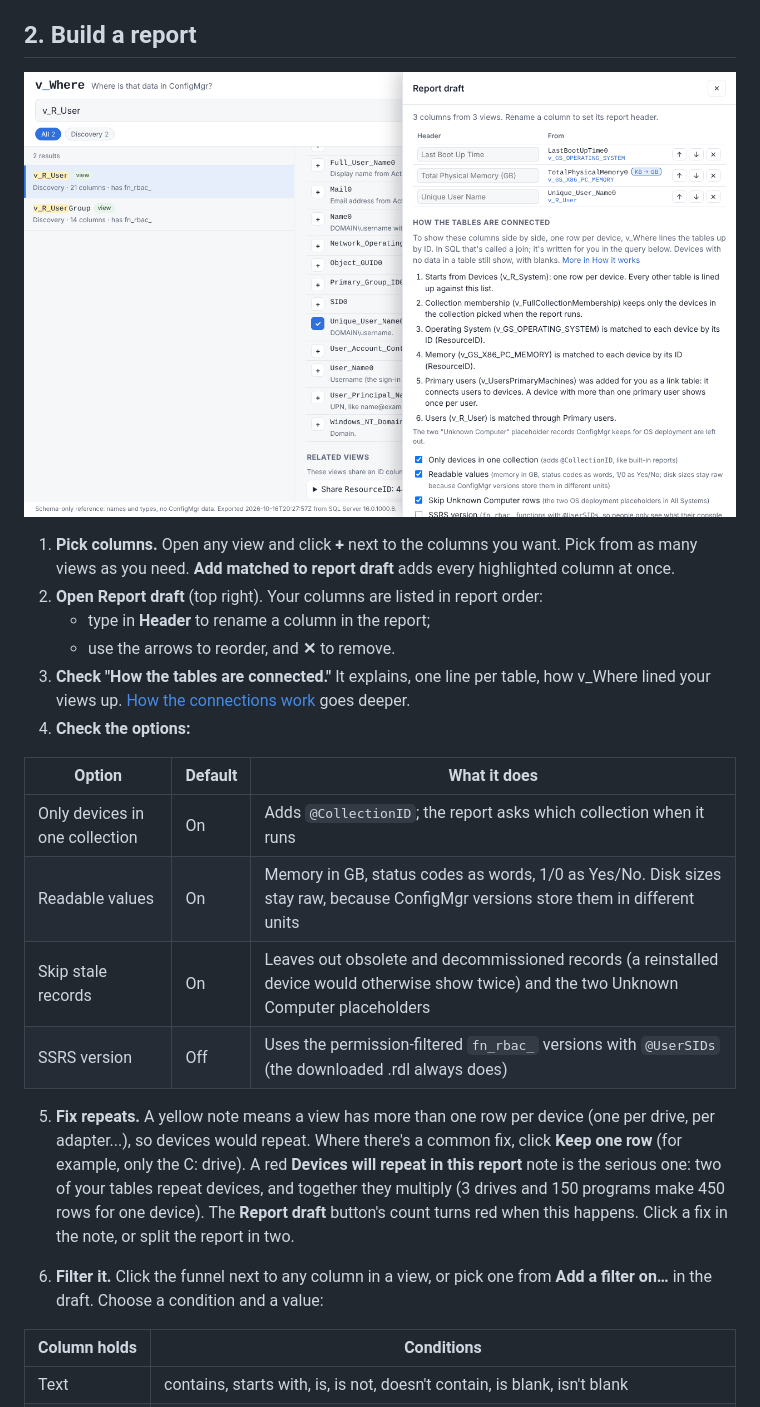
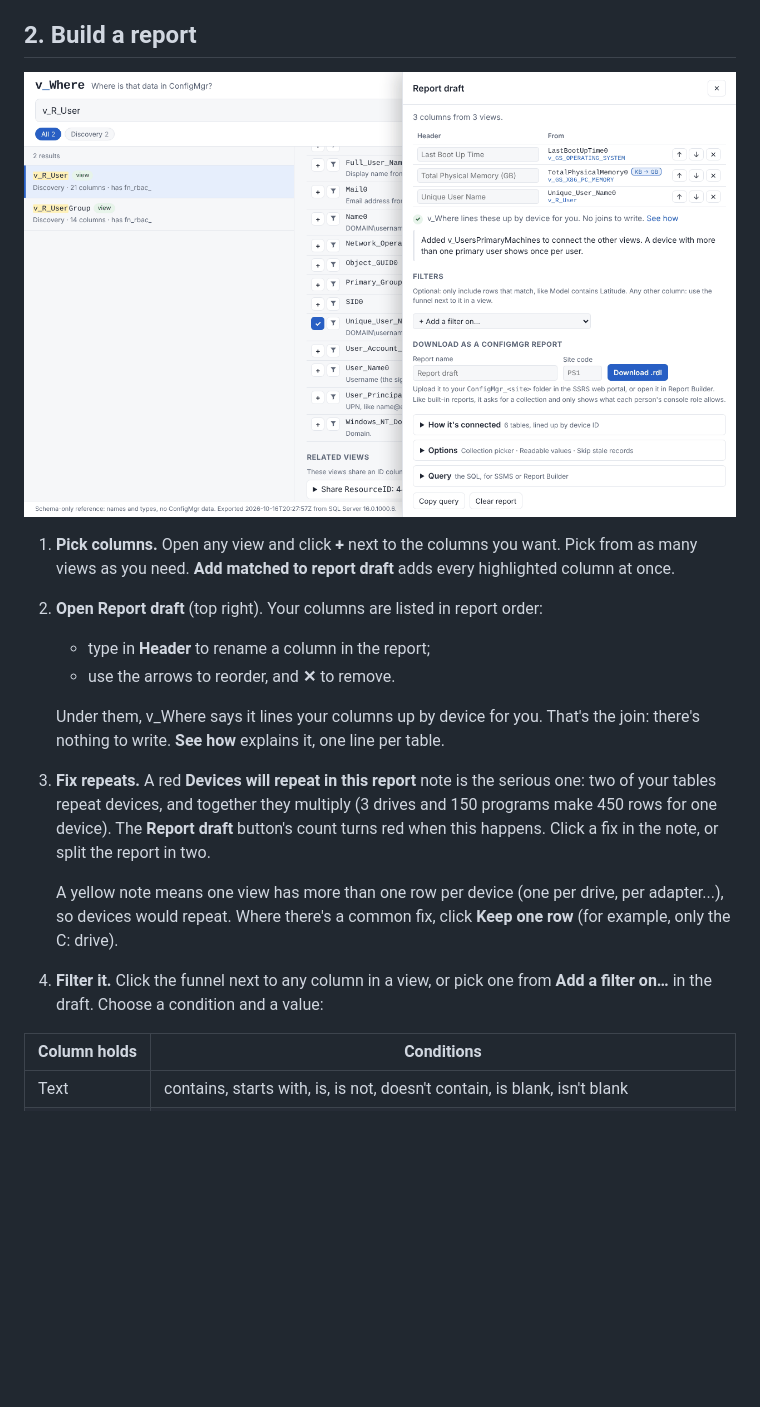
Before and after one commit to JBoogieman/v-where, a Markdown page: docs/user-guide.md, the part around one of its changes. Drawn GitHub-style; pictures changed too: docs/screenshot-report-draft.png; blank space fills up the shorter version.

```diff
--- a/docs/user-guide.md
+++ b/docs/user-guide.md
@@ -41,20 +41,12 @@ The view name tells you where the data comes from: `v_GS_` is the latest hardwar
 2. **Open Report draft** (top right). Your columns are listed in report order:
     - type in **Header** to rename a column in the report;
     - use the arrows to reorder, and **✕** to remove.
-3. **Check "How the tables are connected."** It explains, one line per table, how v_Where lined your views up. [How the connections work](how-connections-work.md) goes deeper.
-4. **Check the options:**
 
-| Option | Default | What it does |
-| --- | --- | --- |
-| Only devices in one collection | On | Adds `@CollectionID`; the report asks which collection when it runs |
-| Readable values | On | Memory in GB, status codes as words, 1/0 as Yes/No. Disk sizes stay raw, because ConfigMgr versions store them in different units |
-| Skip stale records | On | Leaves out obsolete and decommissioned records (a reinstalled device would otherwise show twice) and the two Unknown Computer placeholders |
-| SSRS version | Off | Uses the permission-filtered `fn_rbac_` versions with `@UserSIDs` (the downloaded .rdl always does) |
+    Under them, v_Where says it lines your columns up by device for you. That's the join: there's nothing to write. **See how** explains it, one line per table.
+3. **Fix repeats.** A red **Devices will repeat in this report** note is the serious one: two of your tables repeat devices, and together they multiply (3 drives and 150 programs make 450 rows for one device). The **Report draft** button's count turns red when this happens. Click a fix in the note, or split the report in two.
 
-5. **Fix repeats.** A yellow note means a view has more than one row per device (one per drive, per adapter...), so devices would repeat. Where there's a common fix, click **Keep one row** (for example, only the C: drive).
-    A red **Devices will repeat in this report** note is the serious one: two of your tables repeat devices, and together they multiply (3 drives and 150 programs make 450 rows for one device). The **Report draft** button's count turns red when this happens. Click a fix in the note, or split the report in two.
-
-6. **Filter it.** Click the funnel next to any column in a view, or pick one from **Add a filter on…** in the draft. Choose a condition and a value:
+    A yellow note means one view has more than one row per device (one per drive, per adapter...), so devices would repeat. Where there's a common fix, click **Keep one row** (for example, only the C: drive).
+4. **Filter it.** Click the funnel next to any column in a view, or pick one from **Add a filter on…** in the draft. Choose a condition and a value:
 
 | Column holds | Conditions |
 | --- | --- |
```
Also changed, not shown: other parts of docs/user-guide.md (+18 -2 lines), docs/screenshot-search.png.
